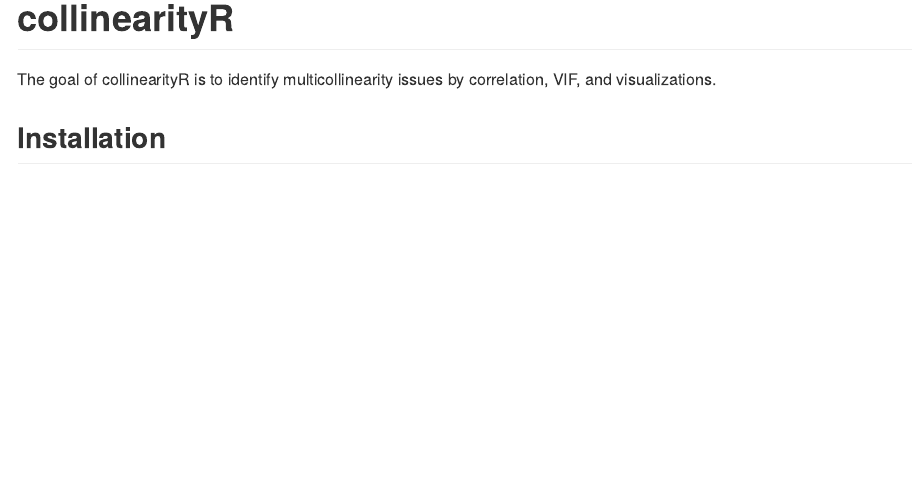
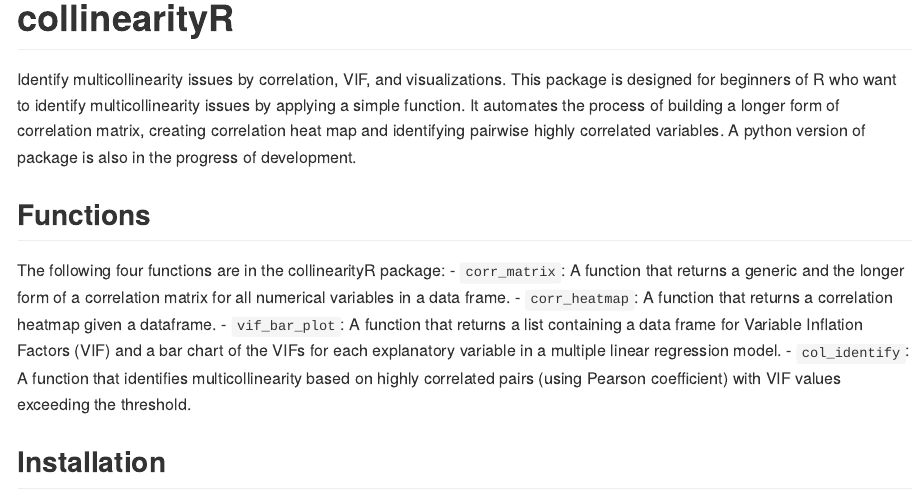
Before and after one commit to Anahita97/collinearityR_tool, an R Markdown document (README.Rmd): the page in a window 1100 px wide, from its top. Rendered offline with R 4.5, knitr and Pandoc, with nearby package versions.

Commit message:
Update documentation and rmd file

```diff
--- a/README.Rmd
+++ b/README.Rmd
@@ -18,7 +18,16 @@ knitr::opts_chunk$set(
 <!-- badges: start -->
 <!-- badges: end -->
 
-The goal of collinearityR is to identify multicollinearity issues by correlation, VIF, and visualizations.
+Identify multicollinearity issues by correlation, VIF, and visualizations. This package is designed for beginners of R who want to identify multicollinearity issues by applying a simple function. It automates the process of building a longer form of correlation matrix, creating correlation heat map and identifying pairwise highly correlated variables. A python version of package is also in the progress of development.
+
+## Functions
+
+The following four functions are in the collinearityR package:
+- `corr_matrix`: A function that returns a generic and the longer form of a correlation matrix for all numerical variables in a data frame.
+- `corr_heatmap`: A function that returns a correlation heatmap given a dataframe.
+- `vif_bar_plot`: A function that returns a list containing a data frame for Variable Inflation Factors (VIF) and a bar chart of the VIFs for each explanatory variable in a multiple linear regression model.
+- `col_identify`: A function that identifies multicollinearity based on highly correlated pairs (using Pearson coefficient) with VIF values exceeding the threshold.
+
 
 ## Installation
 
```
Also changed, not shown: R/collinearityR.R (+2 -0 lines), README.md.
